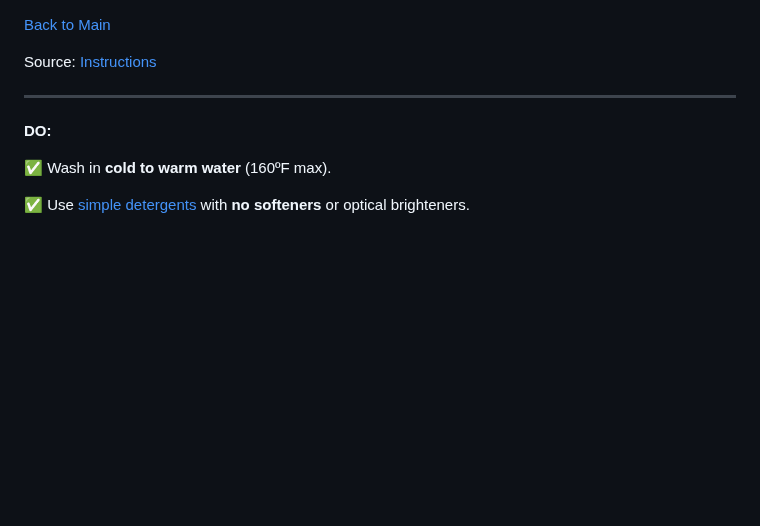
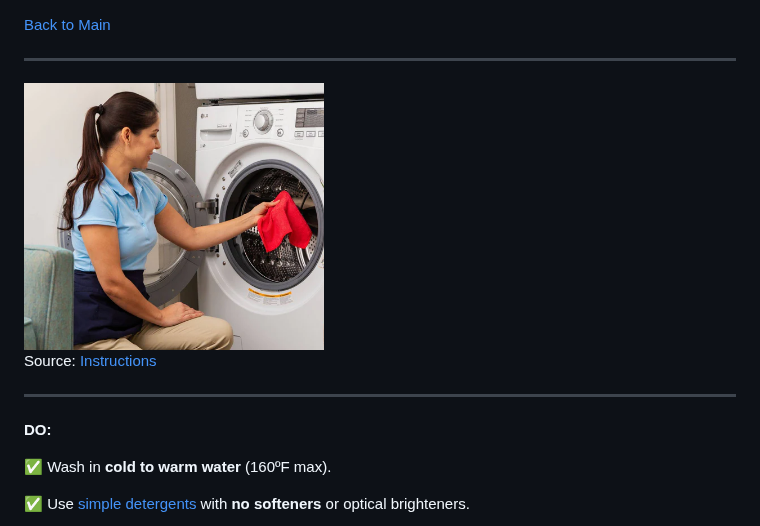
Before and after one commit to amyers2/recipes, a Markdown page: 20 Cleaning/Microfiber Towels.md, the part around the change. GitHub-like rendering; pictures changed too: 90 Images/Microfiber Towels.png (added); blank space fills up the shorter version.

Commit message:
Added Microfiber Towels image.

```diff
--- a/20 Cleaning/Microfiber Towels.md
+++ b/20 Cleaning/Microfiber Towels.md
@@ -1,4 +1,8 @@
 [Back to Main](/README.md)
+
+---
+
+<img src="/90%20Images/Microfiber%20Towels.png" width="300" />
 
 Source: [Instructions](https://www.microfiberwholesale.com/blogs/blog/how-to-wash-microfiber#erid3538427)
 
```
